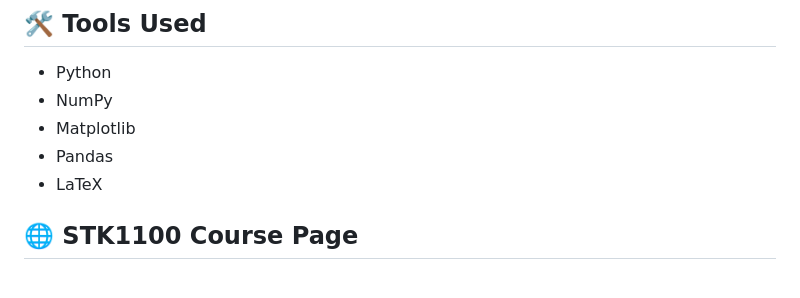
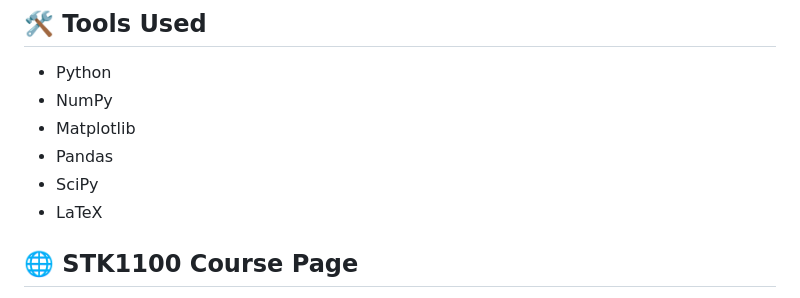
Before and after one commit to klaudiapawlak/STK1100, a Markdown page: README.md, the part around the change. GitHub-like rendering.

```diff
--- a/README.md
+++ b/README.md
@@ -63,6 +63,7 @@ STK1100/
 - NumPy
 - Matplotlib
 - Pandas
+- SciPy
 - LaTeX
 
 ## 🌐 STK1100 Course Page
```
